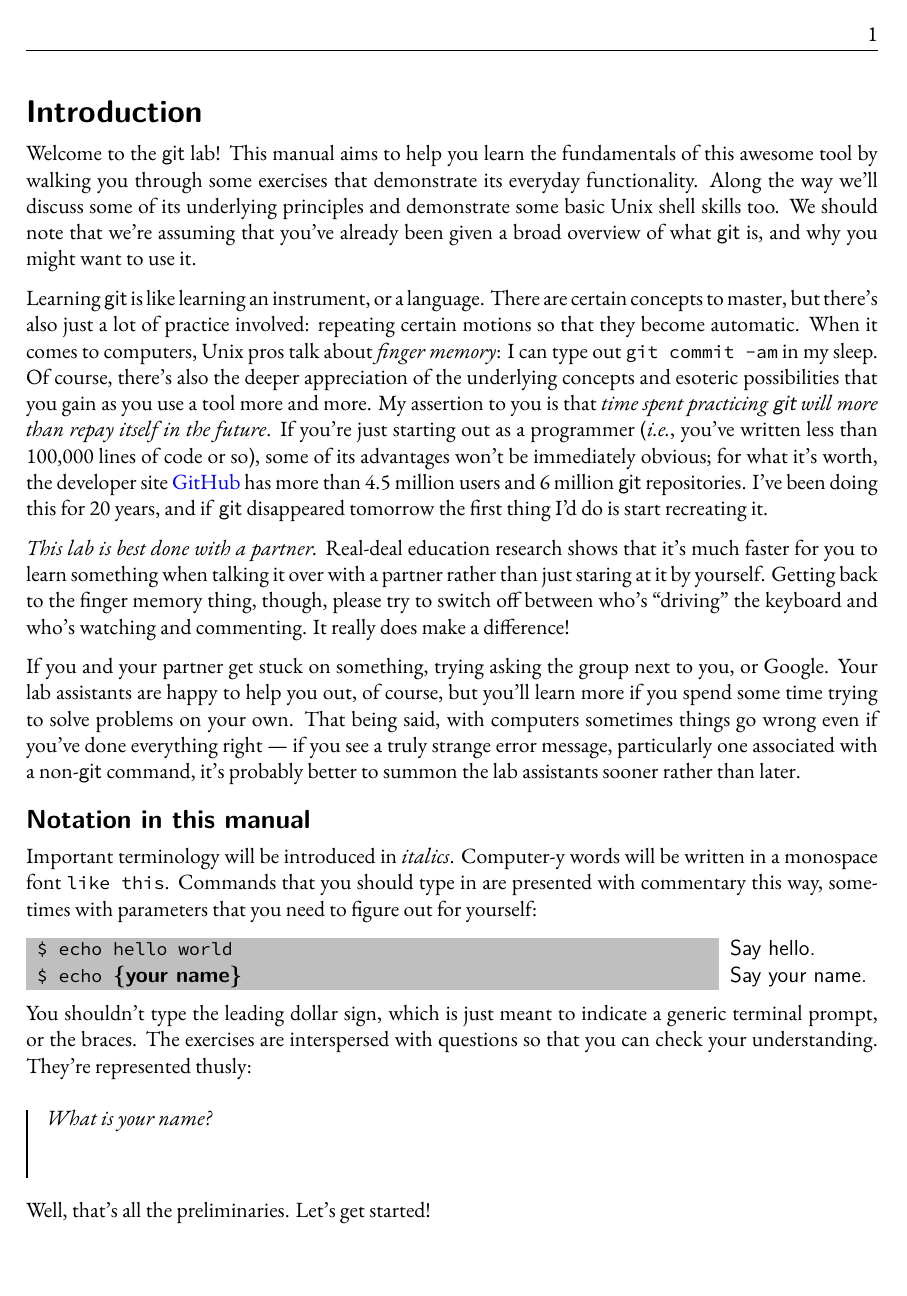
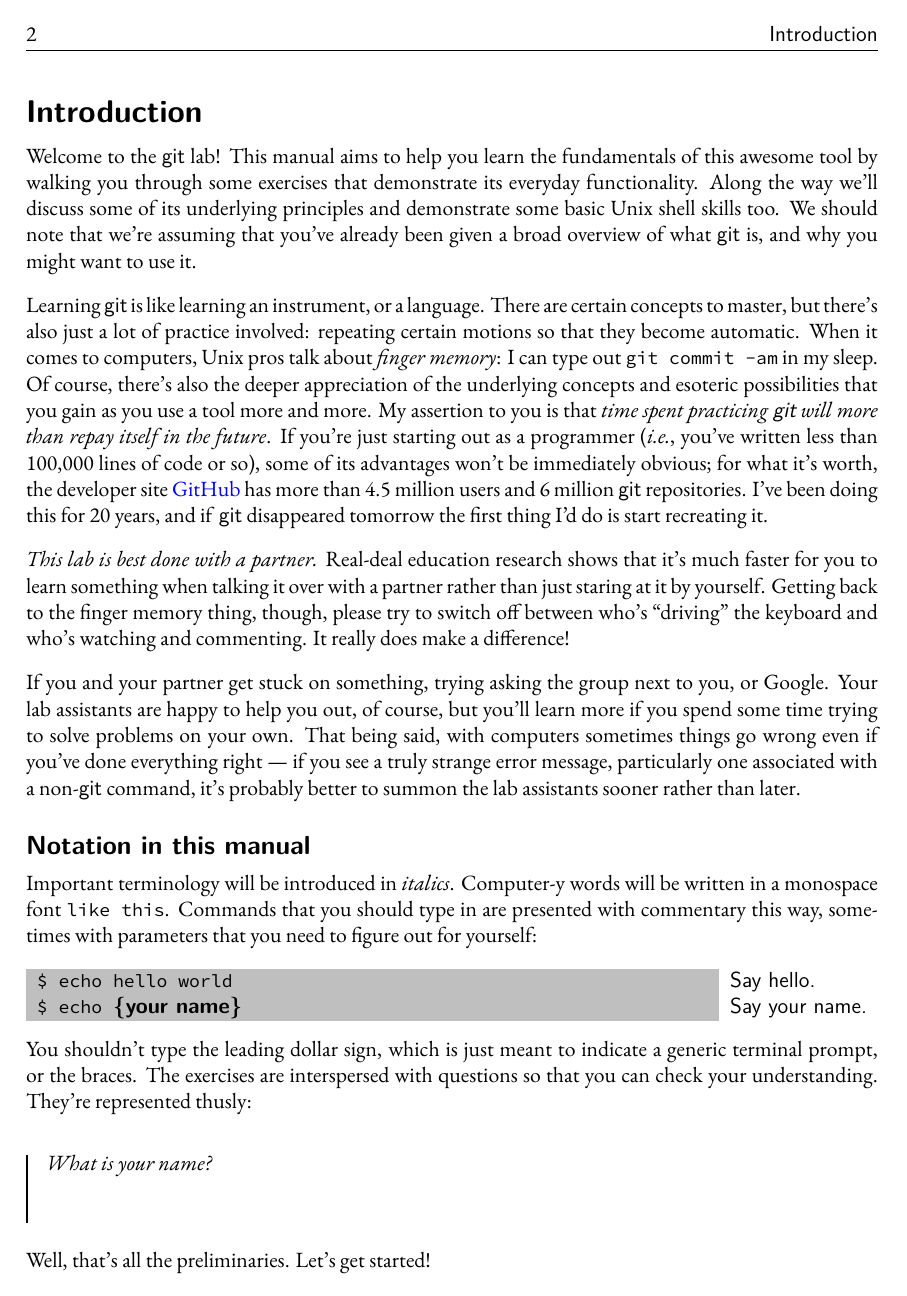
Before and after one commit to pkgw/git-lab, a LaTeX document (handout/handout.tex, which reads handout/setup.tex): page 2 of 5. Compiled offline with XeLaTeX; a missing font is replaced by an installed copy or a similar font.

Commit message:
handout: set up for two-sided with nice section-name headers

```diff
--- a/handout/handout.tex
+++ b/handout/handout.tex
@@ -1,4 +1,4 @@
-\documentclass[letterpaper,12pt,titlepage]{article}
+\documentclass[letterpaper,12pt,titlepage,twoside]{article}
 \input setup
 
 \title{A Laboratory Introduction to \git}
@@ -8,7 +8,7 @@
 \begin{document}
 \maketitle
 
-\section*{Introduction}
+\section*{Introduction\markboth{Introduction}{}}
 
 Welcome to the \git\ lab! This manual aims to help you learn the fundamentals
 of this awesome tool by walking you through some exercises that demonstrate
--- a/handout/setup.tex
+++ b/handout/setup.tex
@@ -12,12 +12,9 @@
 \usepackage[letterpaper,includehead,margin=1in,top=0.5in,headheight=15pt]{geometry}
 \usepackage{fancyhdr}
 \pagestyle{fancyplain}
-\lhead[\fancyplain{\thepage}{\thepage}]{\fancyplain{}{\rightmark}}
-\rhead[\fancyplain{}{\leftmark}]{\fancyplain{\thepage}{\thepage}}
-\chead{}
-\cfoot{}
-\lfoot{}
-\rfoot{}
+\fancyhf{}
+\fancyhead[LE,RO]{\thepage}
+\fancyhead[LO,RE]{\textsf{\leftmark}}
 
 % Font; Gyre Pagella is nice and it has math.
 % Suchow's choices: see
@@ -44,6 +41,8 @@
 \titlespacing*{\section} {0pt}{2.5ex plus 1ex minus 0.2ex}{1ex plus 0.2ex}
 \titlespacing*{\subsection} {0pt}{2ex plus 0.8ex minus 0.2ex}{1ex plus 0.1ex}
 \titlespacing*{\subsubsection} {0pt}{3.25ex plus 1ex minus 0.2ex}{1.5ex plus 0.2ex}
+
+\renewcommand\sectionmark[1]{\markboth{#1}{}} % needed for good headers.
 
 
 % Title formatting
```
